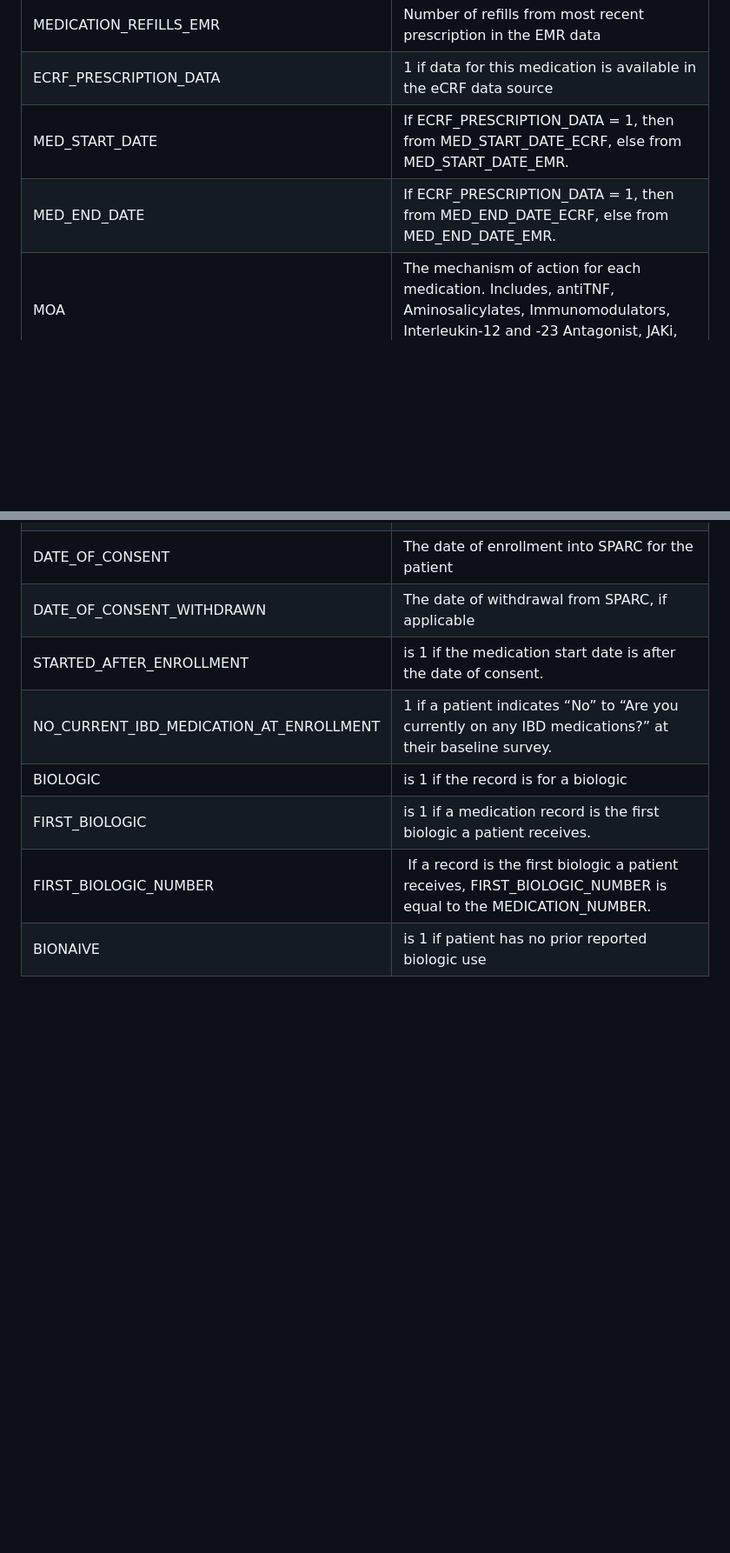
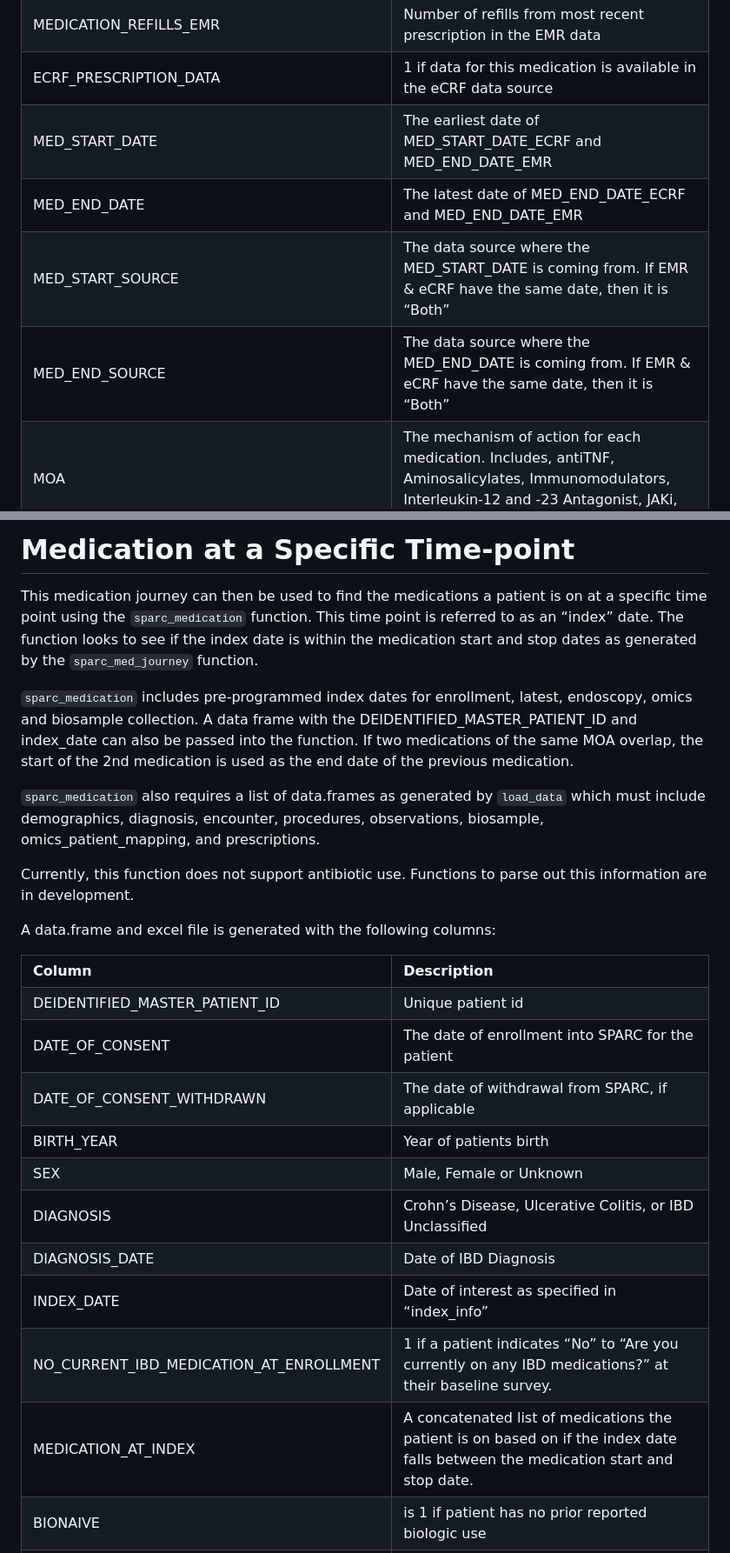
Before and after one commit to ccf-tfehlmann/ibdplexus, a Markdown page: inst/userguides/medication-in-SPARC.md, 2 parts joined by grey strips. Shown at 87% size. GitHub-like rendering; blank space fills up the shorter version.

Commit message:
update medication userguide

```diff
--- a/inst/userguides/medication-in-SPARC.md
+++ b/inst/userguides/medication-in-SPARC.md
@@ -301,17 +420,25 @@ weeks</td>
 <td>1 if data for this medication is available in the eCRF data
 source</td>
 </tr>
+<tr class="even">
+<td>MED_START_DATE</td>
+<td>The earliest date of MED_START_DATE_ECRF and MED_END_DATE_EMR</td>
+</tr>
 <tr class="odd">
-<td>MED_START_DATE</td>
-<td>If ECRF_PRESCRIPTION_DATA = 1, then from MED_START_DATE_ECRF, else
-from MED_START_DATE_EMR.</td>
+<td>MED_END_DATE</td>
+<td>The latest date of MED_END_DATE_ECRF and MED_END_DATE_EMR</td>
 </tr>
 <tr class="even">
-<td>MED_END_DATE</td>
-<td>If ECRF_PRESCRIPTION_DATA = 1, then from MED_END_DATE_ECRF, else
-from MED_END_DATE_EMR.</td>
+<td>MED_START_SOURCE</td>
+<td>The data source where the MED_START_DATE is coming from. If EMR
+&amp; eCRF have the same date, then it is “Both”</td>
 </tr>
 <tr class="odd">
+<td>MED_END_SOURCE</td>
+<td>The data source where the MED_END_DATE is coming from. If EMR &amp;
+eCRF have the same date, then it is “Both”</td>
+</tr>
+<tr class="even">
 <td>MOA</td>
 <td>The mechanism of action for each medication. Includes, antiTNF,
 Aminosalicylates, Immunomodulators, Interleukin-12 and -23 Antagonist,
@@ -335,3 +569,41 @@ here</td>
+# Medication at a Specific Time-point
+
+This medication journey can then be used to find the medications a
+patient is on at a specific time point using the `sparc_medication`
+function. This time point is referred to as an “index” date. The
+function looks to see if the index date is within the medication start
+and stop dates as generated by the `sparc_med_journey` function.
+
+`sparc_medication` includes pre-programmed index dates for enrollment,
+latest, endoscopy, omics and biosample collection. A data frame with the
+DEIDENTIFIED\_MASTER\_PATIENT\_ID and index\_date can also be passed
+into the function. If two medications of the same MOA overlap, the start
+of the 2nd medication is used as the end date of the previous
+medication.
+
+`sparc_medication` also requires a list of data.frames as generated by
+`load_data` which must include demographics, diagnosis, encounter,
+procedures, observations, biosample, omics\_patient\_mapping, and
+prescriptions.
+
+Currently, this function does not support antibiotic use. Functions to
+parse out this information are in development.
+
+A data.frame and excel file is generated with the following columns:
+
+<table>
+<colgroup>
+<col style="width: 24%" />
+<col style="width: 75%" />
+</colgroup>
+<tbody>
+<tr class="odd">
+<td><strong>Column</strong></td>
+<td><strong>Description</strong></td>
+</tr>
+<tr class="even">
+<td>DEIDENTIFIED_MASTER_PATIENT_ID</td>
+<td>Unique patient id</td>
 </tr>
 <tr class="odd">
 <td>DATE_OF_CONSENT</td>
@@ -342,8 +614,24 @@ here</td>
 <td>The date of withdrawal from SPARC, if applicable</td>
 </tr>
 <tr class="odd">
-<td>STARTED_AFTER_ENROLLMENT</td>
-<td>is 1 if the medication start date is after the date of consent.</td>
+<td>BIRTH_YEAR</td>
+<td>Year of patients birth</td>
+</tr>
+<tr class="even">
+<td>SEX</td>
+<td>Male, Female or Unknown</td>
+</tr>
+<tr class="odd">
+<td>DIAGNOSIS</td>
+<td>Crohn’s Disease, Ulcerative Colitis, or IBD Unclassified</td>
+</tr>
+<tr class="even">
+<td>DIAGNOSIS_DATE</td>
+<td>Date of IBD Diagnosis</td>
+</tr>
+<tr class="odd">
+<td>INDEX_DATE</td>
+<td>Date of interest as specified in “index_info”</td>
 </tr>
 <tr class="even">
 <td>NO_CURRENT_IBD_MEDICATION_AT_ENROLLMENT</td>
@@ -351,18 +639,9 @@ here</td>
 medications?” at their baseline survey.</td>
 </tr>
 <tr class="odd">
-<td>BIOLOGIC</td>
-<td>is 1 if the record is for a biologic</td>
-</tr>
-<tr class="even">
-<td>FIRST_BIOLOGIC</td>
-<td>is 1 if a medication record is the first biologic a patient
-receives.</td>
-</tr>
-<tr class="odd">
-<td>FIRST_BIOLOGIC_NUMBER</td>
-<td> If a record is the first biologic a patient receives,
-FIRST_BIOLOGIC_NUMBER is equal to the MEDICATION_NUMBER.</td>
+<td>MEDICATION_AT_INDEX</td>
+<td>A concatenated list of medications the patient is on based on if the
+index date falls between the medication start and stop date.</td>
 </tr>
 <tr class="even">
 <td>BIONAIVE</td>
```
Also changed, not shown: other parts of inst/userguides/medication-in-SPARC.md (+406 -182 lines).
